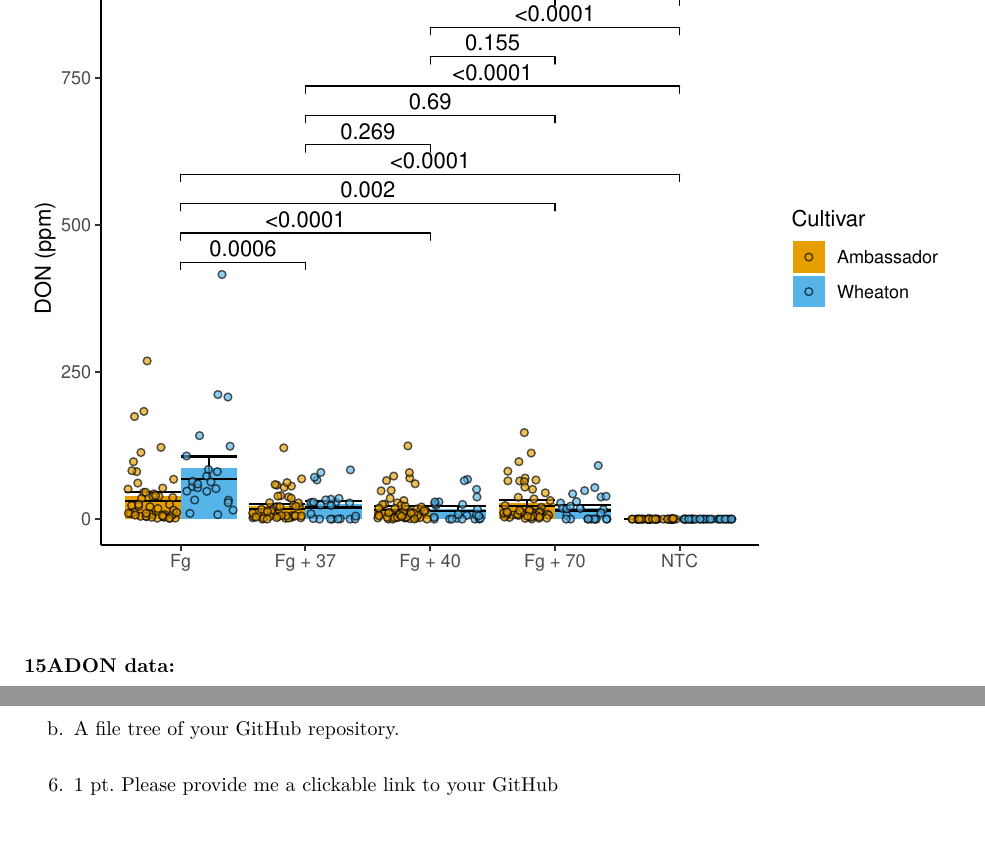
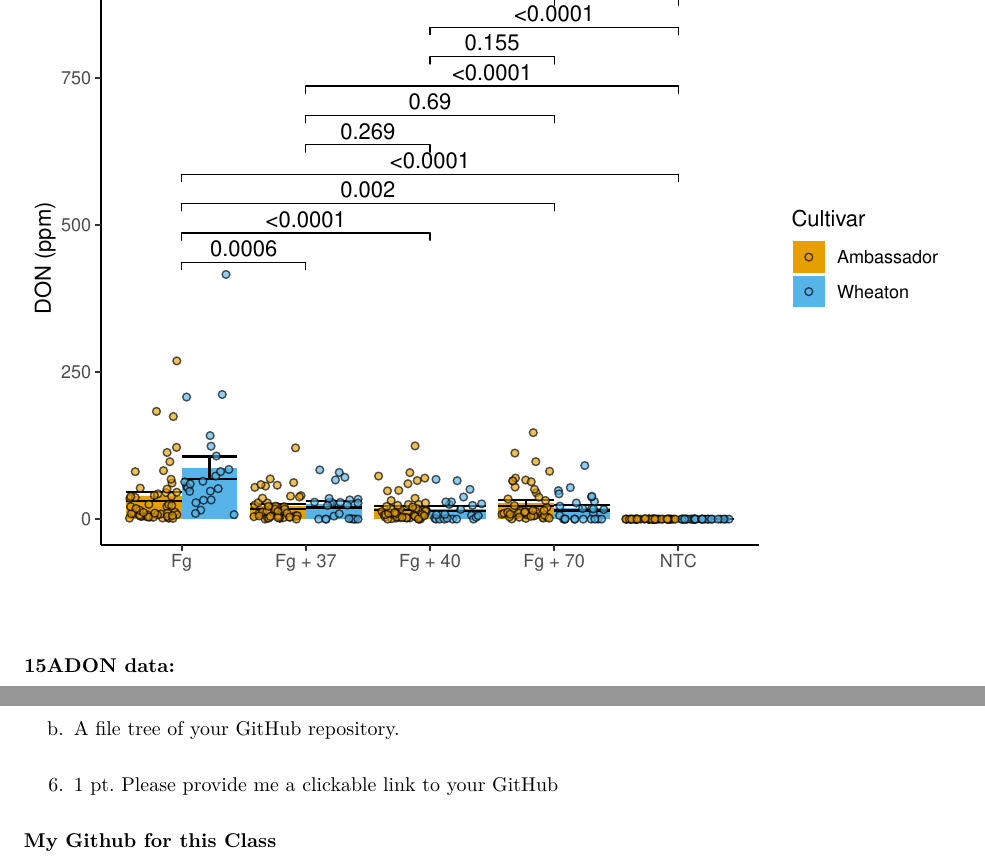
Before and after one commit to Sol-Llerena/PLPA, an R Markdown document (coding_challenge_4/coding_challenge_4_markdown.Rmd): two parts of pages 3 and 6 of 6, joined at a grey line, cut so that both start at the same text, the shorter picture padded with empty space. The pictures show the output file coding_challenge_4/coding_challenge_4_markdown.pdf that the author committed with the source.

Commit message:
fixing link

```diff
--- a/coding_challenge_4/coding_challenge_4_markdown.Rmd
+++ b/coding_challenge_4/coding_challenge_4_markdown.Rmd
@@ -148,4 +148,4 @@ b.	A file tree of your GitHub repository.
 
 6.	1 pt. Please provide me a clickable link to your GitHub
 
-[My Github for this Class](https://github.com/Aswystun/PLPA)
+[**My Github for this Class**](https://github.com/Aswystun/PLPA)
```
Also changed, not shown: coding_challenge_4/coding_challenge_4_markdown.pdf.
